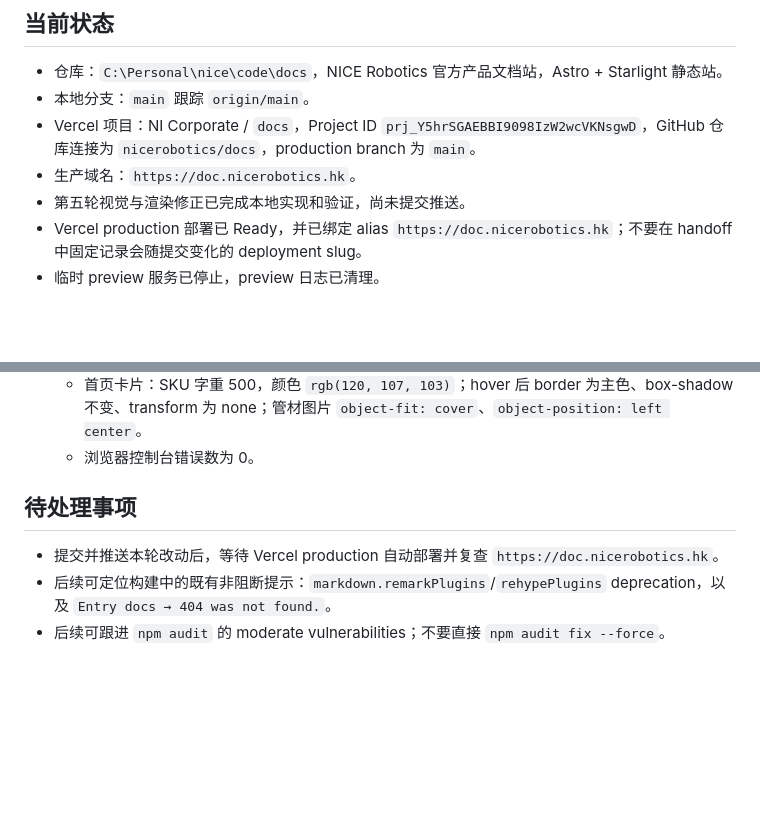
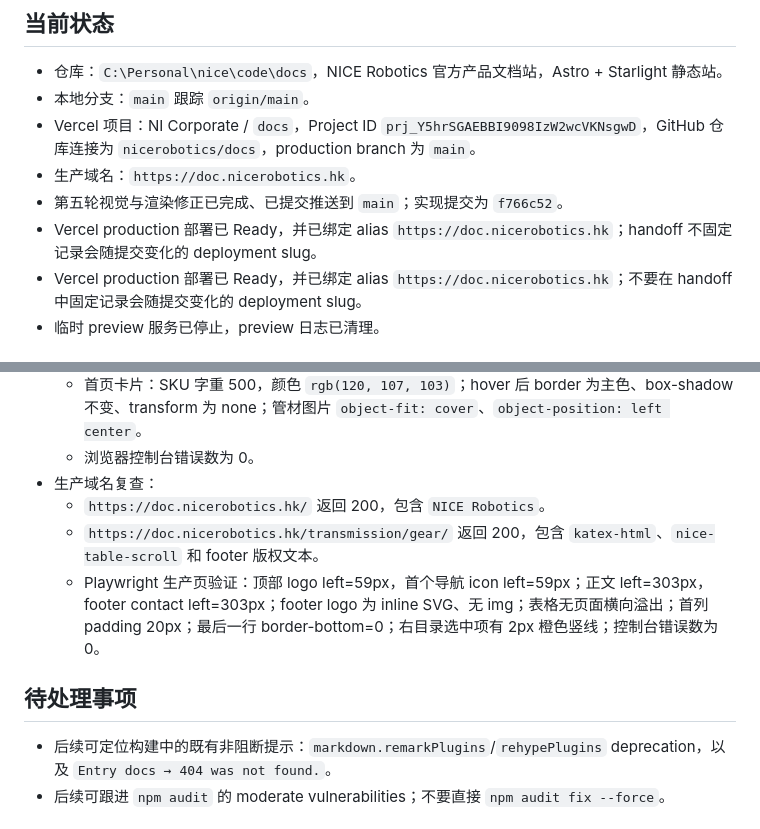
Before and after one commit to nicerobotics/docs, a Markdown page: agent-logs/HANDOFF.md, 2 parts joined by grey strips. Drawn GitHub-style; blank space fills up the shorter version.

Commit message:
Update handoff after visual deployment

```diff
--- a/agent-logs/HANDOFF.md
+++ b/agent-logs/HANDOFF.md
@@ -8,7 +8,8 @@
 - 本地分支：`main` 跟踪 `origin/main`。
 - Vercel 项目：NI Corporate / `docs`，Project ID `prj_Y5hrSGAEBBI9098IzW2wcVKNsgwD`，GitHub 仓库连接为 `nicerobotics/docs`，production branch 为 `main`。
 - 生产域名：`https://doc.nicerobotics.hk`。
-- 第五轮视觉与渲染修正已完成本地实现和验证，尚未提交推送。
+- 第五轮视觉与渲染修正已完成、已提交推送到 `main`；实现提交为 `f766c52`。
+- Vercel production 部署已 Ready，并已绑定 alias `https://doc.nicerobotics.hk`；handoff 不固定记录会随提交变化的 deployment slug。
 - Vercel production 部署已 Ready，并已绑定 alias `https://doc.nicerobotics.hk`；不要在 handoff 中固定记录会随提交变化的 deployment slug。
 - 临时 preview 服务已停止，preview 日志已清理。
 
@@ -37,10 +38,13 @@
   - 公式：`/transmission/gear/` 存在 `.nice-math-display .katex-html`，页面文本不再出现 `$$`。
   - 首页卡片：SKU 字重 500，颜色 `rgb(120, 107, 103)`；hover 后 border 为主色、box-shadow 不变、transform 为 none；管材图片 `object-fit: cover`、`object-position: left center`。
   - 浏览器控制台错误数为 0。
+- 生产域名复查：
+  - `https://doc.nicerobotics.hk/` 返回 200，包含 `NICE Robotics`。
+  - `https://doc.nicerobotics.hk/transmission/gear/` 返回 200，包含 `katex-html`、`nice-table-scroll` 和 footer 版权文本。
+  - Playwright 生产页验证：顶部 logo left=59px，首个导航 icon left=59px；正文 left=303px，footer contact left=303px；footer logo 为 inline SVG、无 img；表格无页面横向溢出；首列 padding 20px；最后一行 border-bottom=0；右目录选中项有 2px 橙色竖线；控制台错误数为 0。
 
 ## 待处理事项
 
-- 提交并推送本轮改动后，等待 Vercel production 自动部署并复查 `https://doc.nicerobotics.hk`。
 - 后续可定位构建中的既有非阻断提示：`markdown.remarkPlugins`/`rehypePlugins` deprecation，以及 `Entry docs → 404 was not found.`。
 - 后续可跟进 `npm audit` 的 moderate vulnerabilities；不要直接 `npm audit fix --force`。
 
```
Also changed, not shown: other parts of agent-logs/HANDOFF.md (+1 -1 lines).
